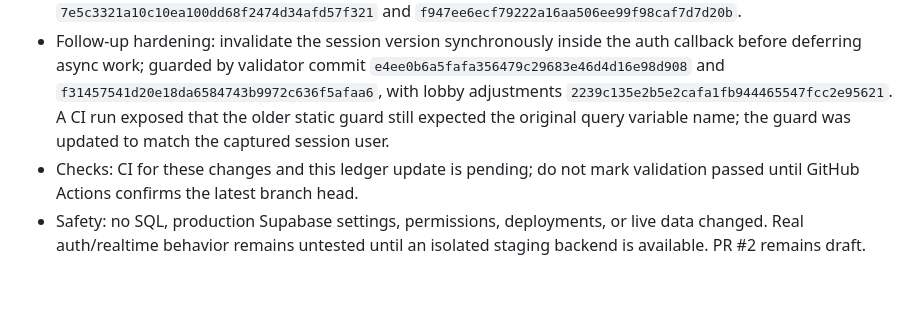
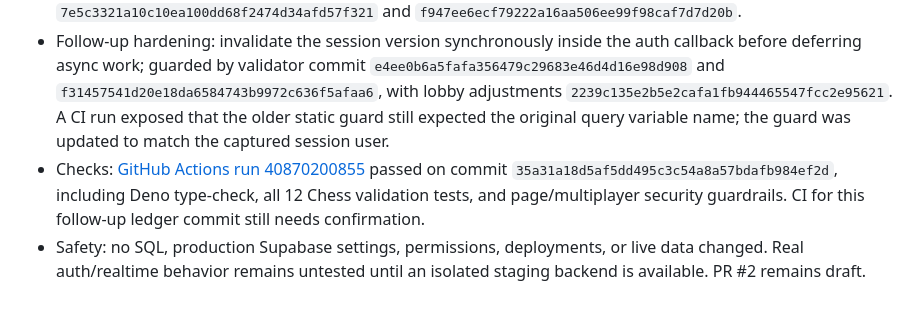
Before and after one commit to Opeaa1234/nexora-play, a Markdown page: docs/redevelopment-workflow.md, the part around the change. Drawn GitHub-style.

Commit message:
Record passing lobby race guard validation

```diff
--- a/docs/redevelopment-workflow.md
+++ b/docs/redevelopment-workflow.md
@@ -206,5 +206,5 @@ Append a dated entry below after each meaningful work cycle:
 - Change: versioned lobby session transitions and room-list requests; only sign-in/sign-out events now trigger the transition handler, stale query/realtime results are ignored, and the lobby removes its realtime channel on sign-out. Added static regression guards in `scripts/validate-project.mjs`.
 - Commits: lobby fix `69ec9ce0a9ca4632be7dd50388b5901979b74678`; regression guards `7e5c3321a10c10ea100dd68f2474d34afd57f321` and `f947ee6ecf79222a16aa506ee99f98caf7d7d20b`.
 - Follow-up hardening: invalidate the session version synchronously inside the auth callback before deferring async work; guarded by validator commit `e4ee0b6a5fafa356479c29683e46d4d16e98d908` and `f31457541d20e18da6584743b9972c636f5afaa6`, with lobby adjustments `2239c135e2b5e2cafa1fb944465547fcc2e95621`. A CI run exposed that the older static guard still expected the original query variable name; the guard was updated to match the captured session user.
-- Checks: CI for these changes and this ledger update is pending; do not mark validation passed until GitHub Actions confirms the latest branch head.
+- Checks: [GitHub Actions run 40870200855](https://github.com/Opeaa1234/nexora-play/actions/runs/40870200855) passed on commit `35a31a18d5af5dd495c3c54a8a57bdafb984ef2d`, including Deno type-check, all 12 Chess validation tests, and page/multiplayer security guardrails. CI for this follow-up ledger commit still needs confirmation.
 - Safety: no SQL, production Supabase settings, permissions, deployments, or live data changed. Real auth/realtime behavior remains untested until an isolated staging backend is available. PR #2 remains draft.
```
